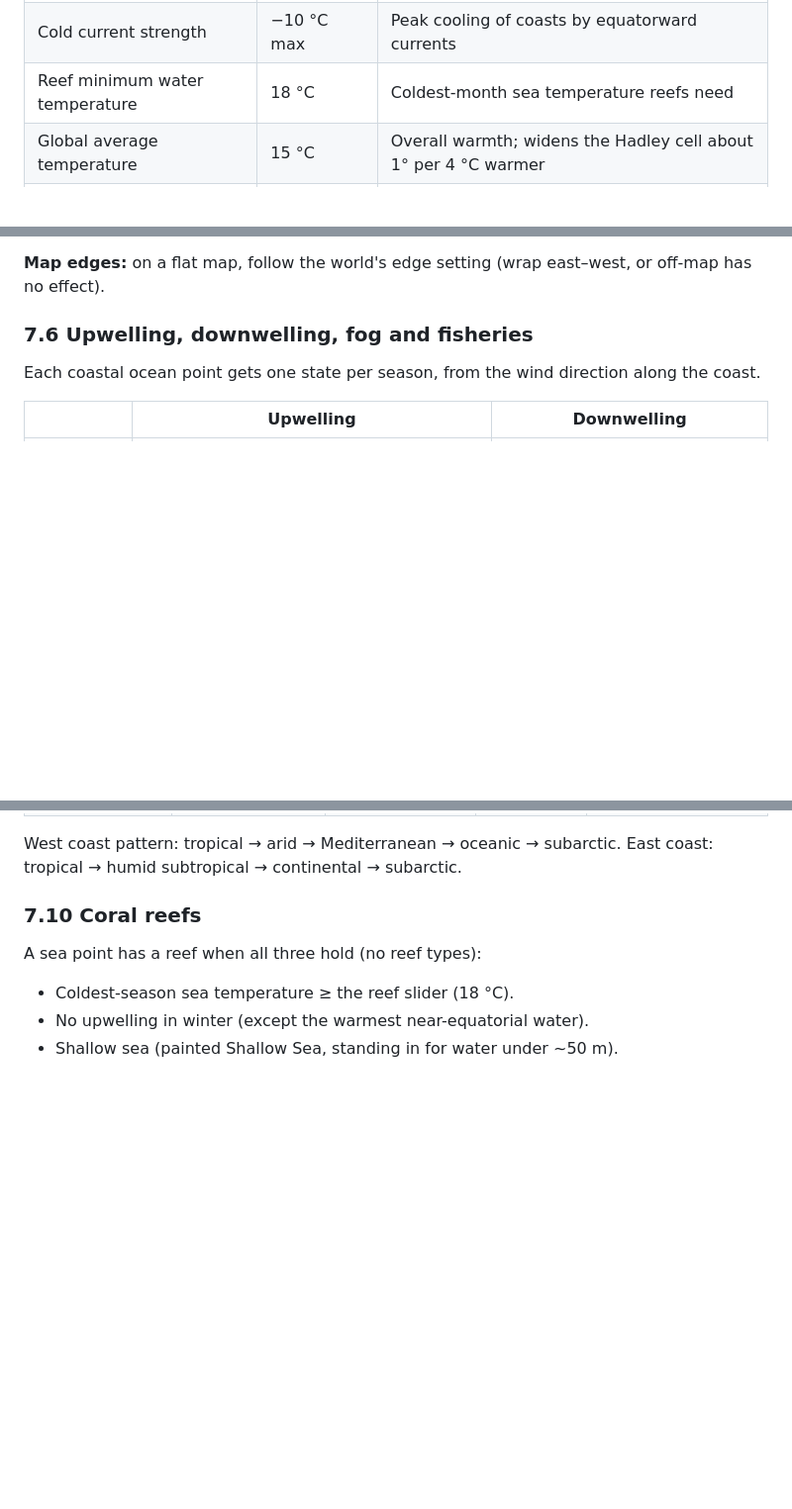
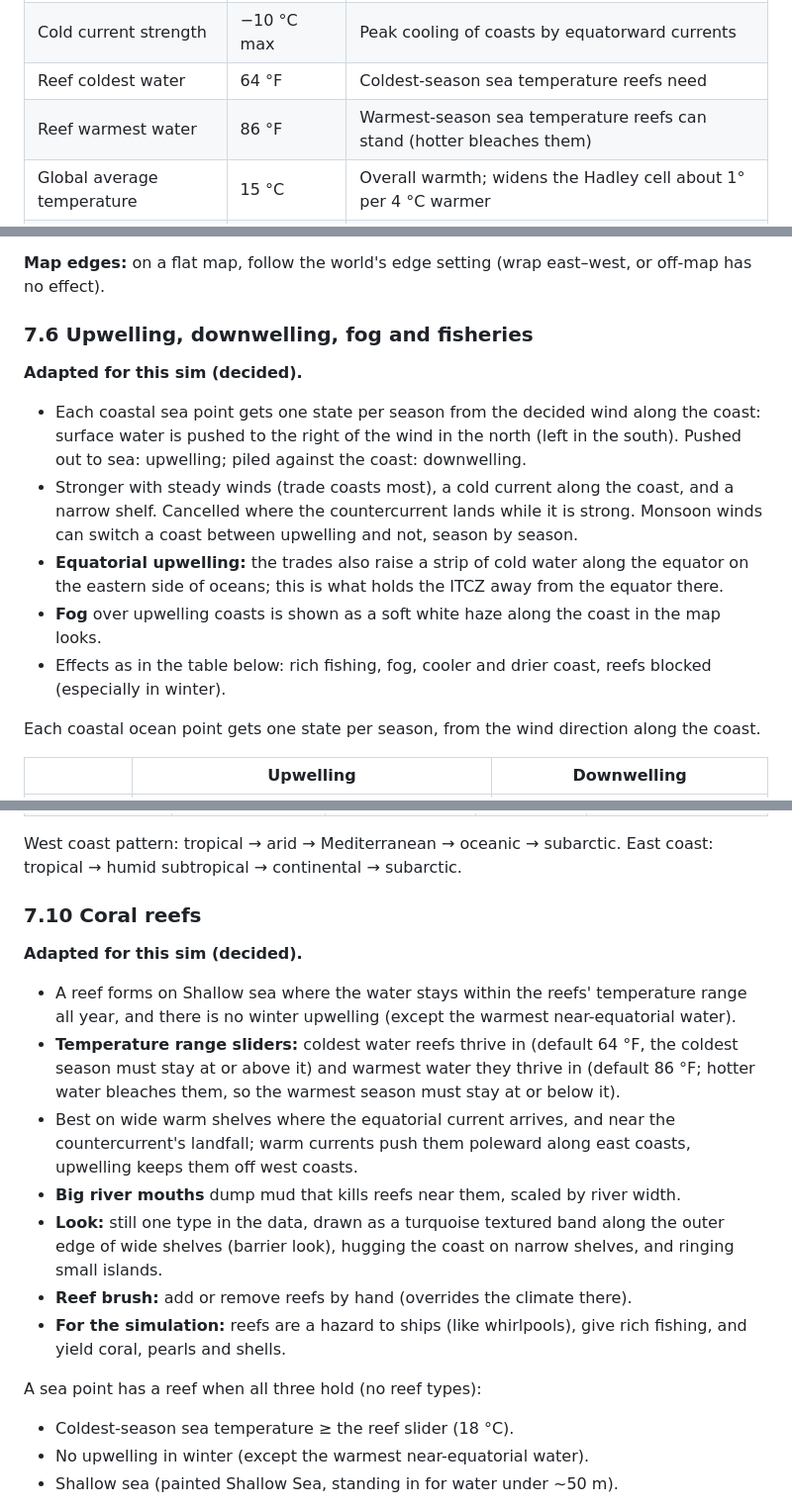
Before and after one commit to Revelry-Valor/Revelry-Valor-The-Game-Of-Legends---World-Simulation, a Markdown page: docs/REDESIGN.md, 3 parts joined by grey strips. Shown at 99% size. Rendered like a GitHub page; blank space fills up the shorter version.

Commit message:
Design: upwelling and coral reefs decided (equatorial upwelling, fog haze, river mouths, reef look, reef brush, reef temperature range)
Co-Authored-By: Claude Opus 5.5 <noreply@anthropic.com>
Claude-Session: https://claude.ai/code/session_01YWNYAK3AMbJXiSA4ax4d4Y

```diff
--- a/docs/REDESIGN.md
+++ b/docs/REDESIGN.md
@@ -331,7 +331,8 @@ Climate is built as a fixed chain of rule-based passes, run once for summer and
 | Moisture blocking relief | 1 km | Height that stops moisture and creates a rain shadow |
 | Warm current strength | +15 °C max | Peak warming of coasts by poleward currents |
 | Cold current strength | −10 °C max | Peak cooling of coasts by equatorward currents |
-| Reef minimum water temperature | 18 °C | Coldest-month sea temperature reefs need |
+| Reef coldest water | 64 °F | Coldest-season sea temperature reefs need |
+| Reef warmest water | 86 °F | Warmest-season sea temperature reefs can stand (hotter bleaches them) |
 | Global average temperature | 15 °C | Overall warmth; widens the Hadley cell about 1° per 4 °C warmer |
 | Altitude cooling rate | 6.5 °C per km | Temperature drop with height class |
 | Minimum current travel | 30° latitude | Currents shorter than this get no temperature effect |
@@ -508,6 +509,13 @@ A current's temperature is relative to where it is now:
 **Map edges:** on a flat map, follow the world's edge setting (wrap east–west, or off-map has no effect).
 
 ### 7.6 Upwelling, downwelling, fog and fisheries
+**Adapted for this sim (decided).**
+- Each coastal sea point gets one state per season from the decided wind along the coast: surface water is pushed to the right of the wind in the north (left in the south). Pushed out to sea: upwelling; piled against the coast: downwelling.
+- Stronger with steady winds (trade coasts most), a cold current along the coast, and a narrow shelf. Cancelled where the countercurrent lands while it is strong. Monsoon winds can switch a coast between upwelling and not, season by season.
+- **Equatorial upwelling:** the trades also raise a strip of cold water along the equator on the eastern side of oceans; this is what holds the ITCZ away from the equator there.
+- **Fog** over upwelling coasts is shown as a soft white haze along the coast in the map looks.
+- Effects as in the table below: rich fishing, fog, cooler and drier coast, reefs blocked (especially in winter).
+
 Each coastal ocean point gets one state per season, from the wind direction along the coast.
 
 | | Upwelling | Downwelling |
@@ -636,6 +644,15 @@ From each point's warmest and coldest season temperatures and its summer and win
 West coast pattern: tropical → arid → Mediterranean → oceanic → subarctic. East coast: tropical → humid subtropical → continental → subarctic.
 
 ### 7.10 Coral reefs
+**Adapted for this sim (decided).**
+- A reef forms on Shallow sea where the water stays within the reefs' temperature range all year, and there is no winter upwelling (except the warmest near-equatorial water).
+- **Temperature range sliders:** coldest water reefs thrive in (default 64 °F, the coldest season must stay at or above it) and warmest water they thrive in (default 86 °F; hotter water bleaches them, so the warmest season must stay at or below it).
+- Best on wide warm shelves where the equatorial current arrives, and near the countercurrent's landfall; warm currents push them poleward along east coasts, upwelling keeps them off west coasts.
+- **Big river mouths** dump mud that kills reefs near them, scaled by river width.
+- **Look:** still one type in the data, drawn as a turquoise textured band along the outer edge of wide shelves (barrier look), hugging the coast on narrow shelves, and ringing small islands.
+- **Reef brush:** add or remove reefs by hand (overrides the climate there).
+- **For the simulation:** reefs are a hazard to ships (like whirlpools), give rich fishing, and yield coral, pearls and shells.
+
 A sea point has a reef when all three hold (no reef types):
 - Coldest-season sea temperature ≥ the reef slider (18 °C).
 - No upwelling in winter (except the warmest near-equatorial water).
```
